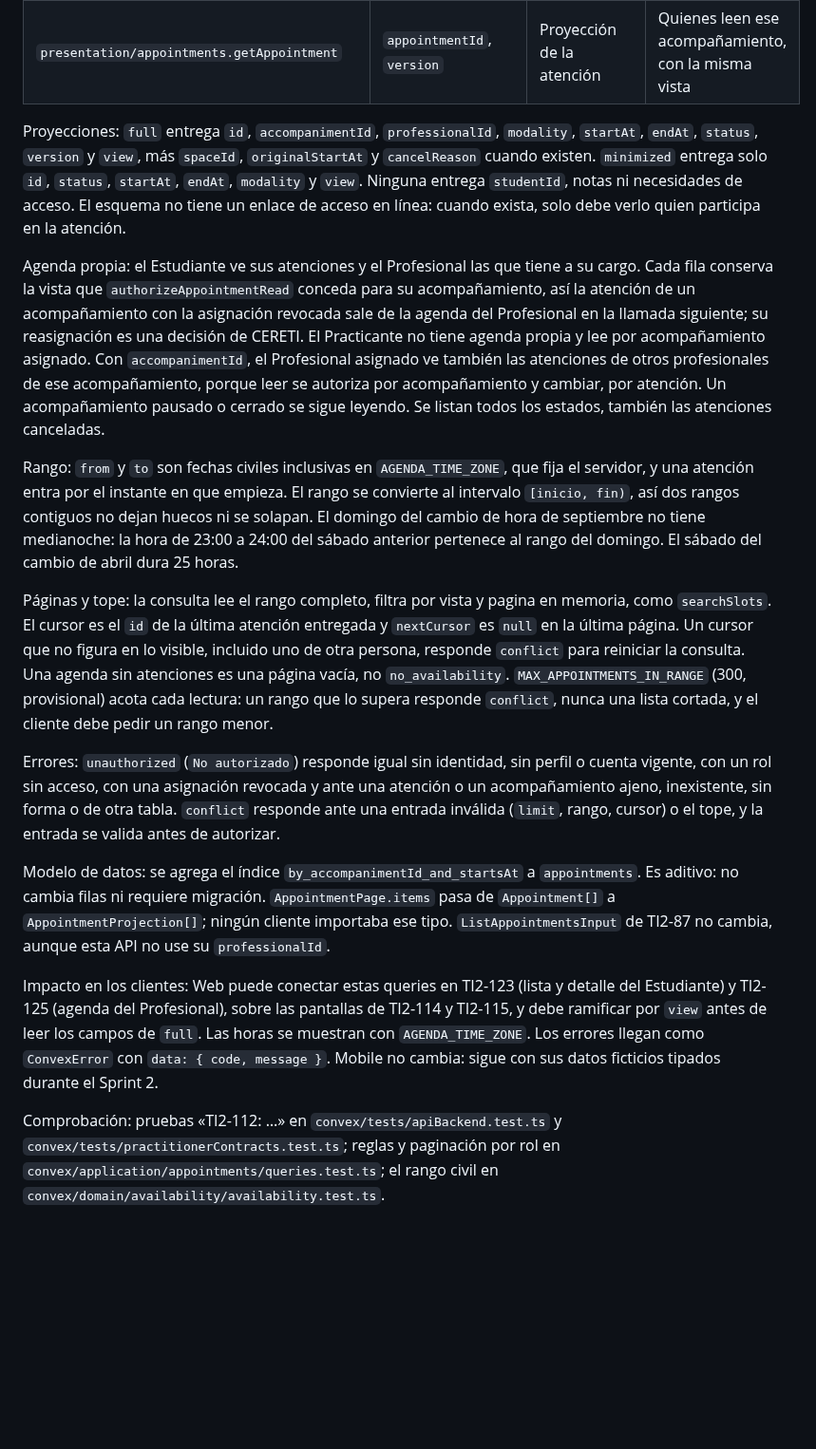
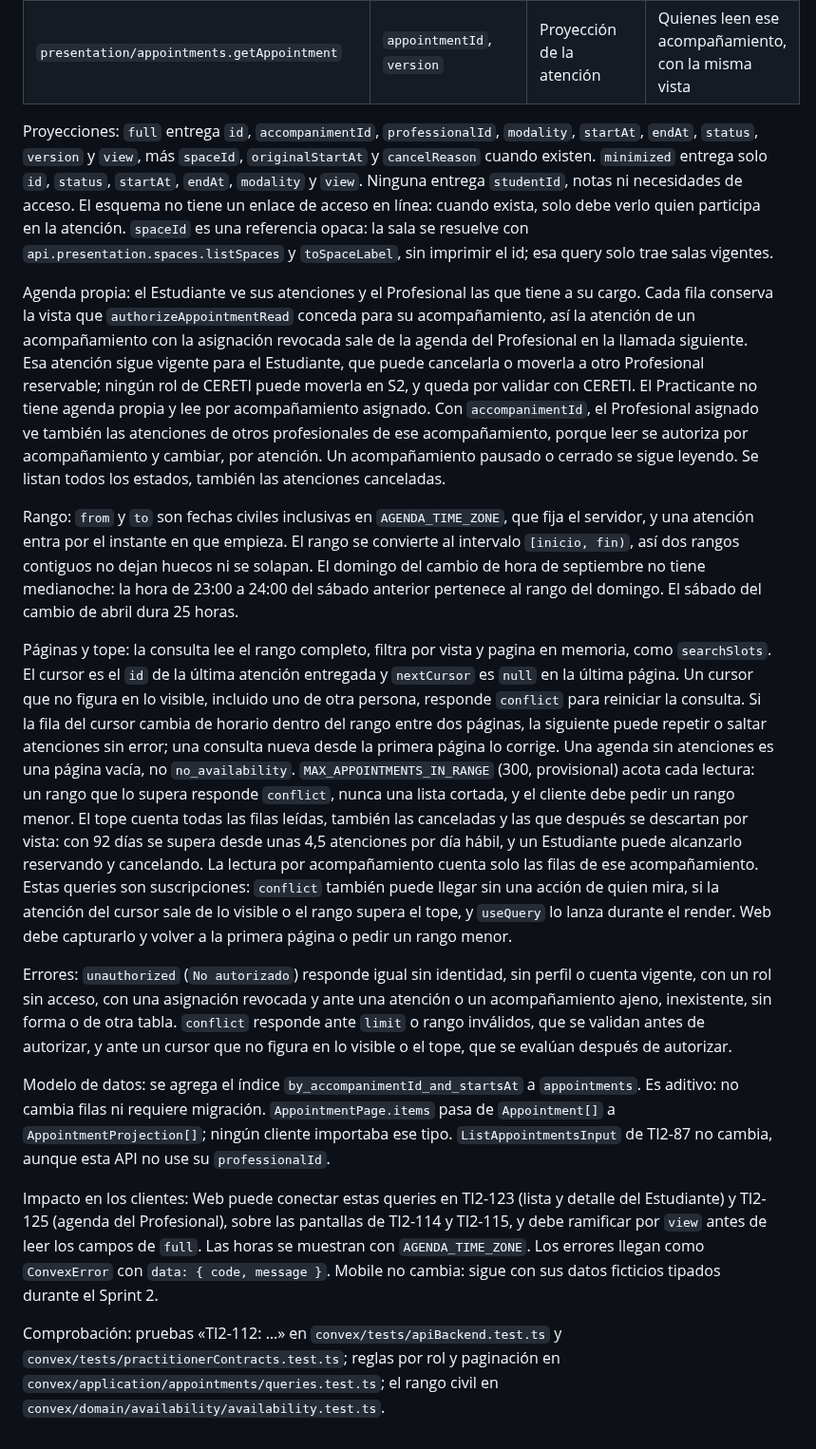
Before and after one commit to FernandoValdes01/ceretime, a Markdown page: docs/contratos-sprint-1.md, the part around the change. Shown at 95% size. GitHub-like rendering; blank space fills up the shorter version.

Commit message:
docs(contratos): corrige el orden del cursor y declara los límites del tope y las páginas

```diff
--- a/docs/contratos-sprint-1.md
+++ b/docs/contratos-sprint-1.md
@@ -200,18 +200,18 @@ Dos queries de solo lectura bajo `api.presentation.appointments`, sobre el caso
 | `presentation/appointments.listAppointments` | `accompanimentId?`, `from`, `to` (`YYYY-MM-DD`, hasta 92 días), `limit` (1–50), `cursor?`, `version` | `{items, hasMore, nextCursor, version}` con proyecciones | Sin `accompanimentId`: agenda propia del Estudiante o del Profesional. Con `accompanimentId`: Estudiante dueño y Profesional asignado (`full`) y Practicante asignado (`minimized`). El Administrador no lee atenciones. |
 | `presentation/appointments.getAppointment`   | `appointmentId`, `version`                                                                           | Proyección de la atención                                | Quienes leen ese acompañamiento, con la misma vista                                                                                                                                                                      |
 
-Proyecciones: `full` entrega `id`, `accompanimentId`, `professionalId`, `modality`, `startAt`, `endAt`, `status`, `version` y `view`, más `spaceId`, `originalStartAt` y `cancelReason` cuando existen. `minimized` entrega solo `id`, `status`, `startAt`, `endAt`, `modality` y `view`. Ninguna entrega `studentId`, notas ni necesidades de acceso. El esquema no tiene un enlace de acceso en línea: cuando exista, solo debe verlo quien participa en la atención.
+Proyecciones: `full` entrega `id`, `accompanimentId`, `professionalId`, `modality`, `startAt`, `endAt`, `status`, `version` y `view`, más `spaceId`, `originalStartAt` y `cancelReason` cuando existen. `minimized` entrega solo `id`, `status`, `startAt`, `endAt`, `modality` y `view`. Ninguna entrega `studentId`, notas ni necesidades de acceso. El esquema no tiene un enlace de acceso en línea: cuando exista, solo debe verlo quien participa en la atención. `spaceId` es una referencia opaca: la sala se resuelve con `api.presentation.spaces.listSpaces` y `toSpaceLabel`, sin imprimir el id; esa query solo trae salas vigentes.
 
-Agenda propia: el Estudiante ve sus atenciones y el Profesional las que tiene a su cargo. Cada fila conserva la vista que `authorizeAppointmentRead` conceda para su acompañamiento, así la atención de un acompañamiento con la asignación revocada sale de la agenda del Profesional en la llamada siguiente; su reasignación es una decisión de CERETI. El Practicante no tiene agenda propia y lee por acompañamiento asignado. Con `accompanimentId`, el Profesional asignado ve también las atenciones de otros profesionales de ese acompañamiento, porque leer se autoriza por acompañamiento y cambiar, por atención. Un acompañamiento pausado o cerrado se sigue leyendo. Se listan todos los estados, también las atenciones canceladas.
+Agenda propia: el Estudiante ve sus atenciones y el Profesional las que tiene a su cargo. Cada fila conserva la vista que `authorizeAppointmentRead` conceda para su acompañamiento, así la atención de un acompañamiento con la asignación revocada sale de la agenda del Profesional en la llamada siguiente. Esa atención sigue vigente para el Estudiante, que puede cancelarla o moverla a otro Profesional reservable; ningún rol de CERETI puede moverla en S2, y queda por validar con CERETI. El Practicante no tiene agenda propia y lee por acompañamiento asignado. Con `accompanimentId`, el Profesional asignado ve también las atenciones de otros profesionales de ese acompañamiento, porque leer se autoriza por acompañamiento y cambiar, por atención. Un acompañamiento pausado o cerrado se sigue leyendo. Se listan todos los estados, también las atenciones canceladas.
 
 Rango: `from` y `to` son fechas civiles inclusivas en `AGENDA_TIME_ZONE`, que fija el servidor, y una atención entra por el instante en que empieza. El rango se convierte al intervalo `[inicio, fin)`, así dos rangos contiguos no dejan huecos ni se solapan. El domingo del cambio de hora de septiembre no tiene medianoche: la hora de 23:00 a 24:00 del sábado anterior pertenece al rango del domingo. El sábado del cambio de abril dura 25 horas.
 
-Páginas y tope: la consulta lee el rango completo, filtra por vista y pagina en memoria, como `searchSlots`. El cursor es el `id` de la última atención entregada y `nextCursor` es `null` en la última página. Un cursor que no figura en lo visible, incluido uno de otra persona, responde `conflict` para reiniciar la consulta. Una agenda sin atenciones es una página vacía, no `no_availability`. `MAX_APPOINTMENTS_IN_RANGE` (300, provisional) acota cada lectura: un rango que lo supera responde `conflict`, nunca una lista cortada, y el cliente debe pedir un rango menor.
+Páginas y tope: la consulta lee el rango completo, filtra por vista y pagina en memoria, como `searchSlots`. El cursor es el `id` de la última atención entregada y `nextCursor` es `null` en la última página. Un cursor que no figura en lo visible, incluido uno de otra persona, responde `conflict` para reiniciar la consulta. Si la fila del cursor cambia de horario dentro del rango entre dos páginas, la siguiente puede repetir o saltar atenciones sin error; una consulta nueva desde la primera página lo corrige. Una agenda sin atenciones es una página vacía, no `no_availability`. `MAX_APPOINTMENTS_IN_RANGE` (300, provisional) acota cada lectura: un rango que lo supera responde `conflict`, nunca una lista cortada, y el cliente debe pedir un rango menor. El tope cuenta todas las filas leídas, también las canceladas y las que después se descartan por vista: con 92 días se supera desde unas 4,5 atenciones por día hábil, y un Estudiante puede alcanzarlo reservando y cancelando. La lectura por acompañamiento cuenta solo las filas de ese acompañamiento. Estas queries son suscripciones: `conflict` también puede llegar sin una acción de quien mira, si la atención del cursor sale de lo visible o el rango supera el tope, y `useQuery` lo lanza durante el render. Web debe capturarlo y volver a la primera página o pedir un rango menor.
 
-Errores: `unauthorized` (`No autorizado`) responde igual sin identidad, sin perfil o cuenta vigente, con un rol sin acceso, con una asignación revocada y ante una atención o un acompañamiento ajeno, inexistente, sin forma o de otra tabla. `conflict` responde ante una entrada inválida (`limit`, rango, cursor) o el tope, y la entrada se valida antes de autorizar.
+Errores: `unauthorized` (`No autorizado`) responde igual sin identidad, sin perfil o cuenta vigente, con un rol sin acceso, con una asignación revocada y ante una atención o un acompañamiento ajeno, inexistente, sin forma o de otra tabla. `conflict` responde ante `limit` o rango inválidos, que se validan antes de autorizar, y ante un cursor que no figura en lo visible o el tope, que se evalúan después de autorizar.
 
 Modelo de datos: se agrega el índice `by_accompanimentId_and_startsAt` a `appointments`. Es aditivo: no cambia filas ni requiere migración. `AppointmentPage.items` pasa de `Appointment[]` a `AppointmentProjection[]`; ningún cliente importaba ese tipo. `ListAppointmentsInput` de TI2-87 no cambia, aunque esta API no use su `professionalId`.
 
 Impacto en los clientes: Web puede conectar estas queries en TI2-123 (lista y detalle del Estudiante) y TI2-125 (agenda del Profesional), sobre las pantallas de TI2-114 y TI2-115, y debe ramificar por `view` antes de leer los campos de `full`. Las horas se muestran con `AGENDA_TIME_ZONE`. Los errores llegan como `ConvexError` con `data: { code, message }`. Mobile no cambia: sigue con sus datos ficticios tipados durante el Sprint 2.
 
-Comprobación: pruebas «TI2-112: …» en `convex/tests/apiBackend.test.ts` y `convex/tests/practitionerContracts.test.ts`; reglas y paginación por rol en `convex/application/appointments/queries.test.ts`; el rango civil en `convex/domain/availability/availability.test.ts`.
+Comprobación: pruebas «TI2-112: …» en `convex/tests/apiBackend.test.ts` y `convex/tests/practitionerContracts.test.ts`; reglas por rol y paginación en `convex/application/appointments/queries.test.ts`; el rango civil en `convex/domain/availability/availability.test.ts`.
```
